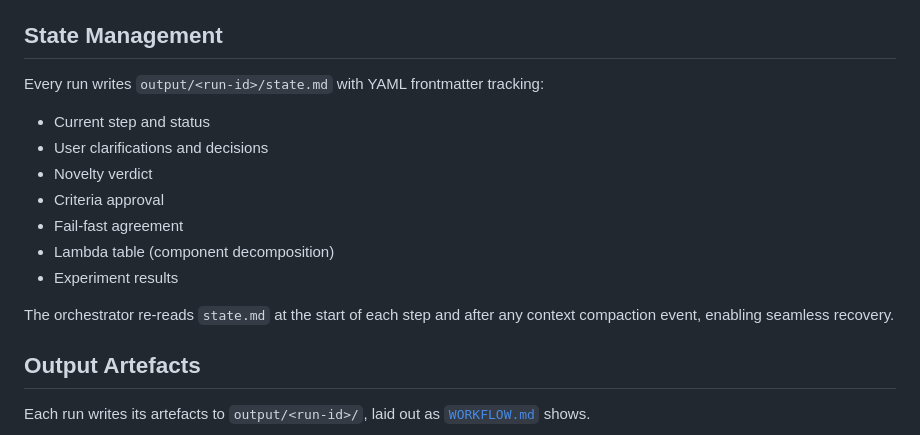
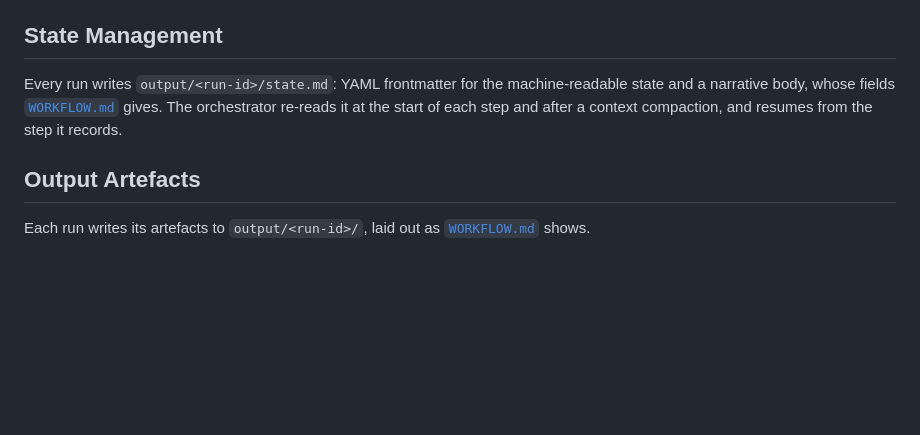
Before and after one commit to tbuckworth/ai-safety-researcher, a Markdown page: docs/ARCHITECTURE.md, the part around the change. Rendered like a GitHub page; blank space fills up the shorter version.

Commit message:
Drop "seamless recovery" and "The key insight:"
ARCHITECTURE.md's State Management listed state.md's fields again and
promised seamless recovery; it now says what the orchestrator does with
state.md and links WORKFLOW.md for the fields. decomposition.md announced
its rule instead of stating it. (README.md's tacked-on "catches ... early"
clause and AUTONOMOUS.md's "triaged, not just disclaimed" went with the
sections that held them; auto-email.md's "single most useful sentence" was
already gone.)

Co-Authored-By: Claude Opus 5.5 <noreply@anthropic.com>

```diff
--- a/docs/ARCHITECTURE.md
+++ b/docs/ARCHITECTURE.md
@@ -110,16 +110,11 @@ The repo map in [`AGENTS.md`](../AGENTS.md) lists the directories and entry poin
 
 ## State Management
 
-Every run writes `output/<run-id>/state.md` with YAML frontmatter tracking:
-- Current step and status
-- User clarifications and decisions
-- Novelty verdict
-- Criteria approval
-- Fail-fast agreement
-- Lambda table (component decomposition)
-- Experiment results
-
-The orchestrator re-reads `state.md` at the start of each step and after any context compaction event, enabling seamless recovery.
+Every run writes `output/<run-id>/state.md`: YAML frontmatter for the
+machine-readable state and a narrative body, whose fields
+[`WORKFLOW.md`](WORKFLOW.md#state-management) gives. The orchestrator re-reads
+it at the start of each step and after a context compaction, and resumes from
+the step it records.
 
 ## Output Artefacts
 
```
Also changed, not shown: agents/decomposition.md (+1 -1 lines).
